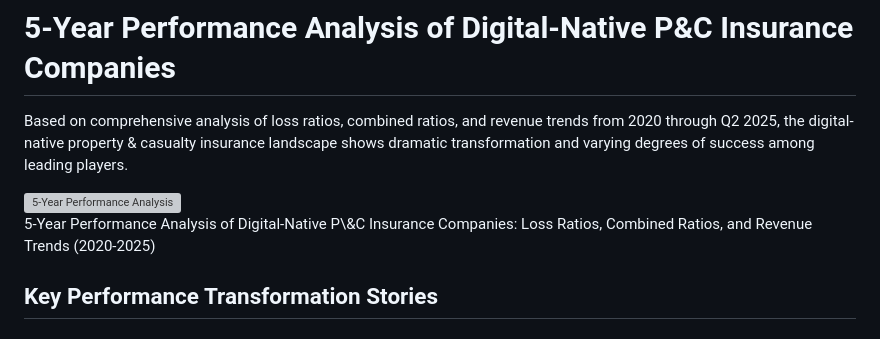
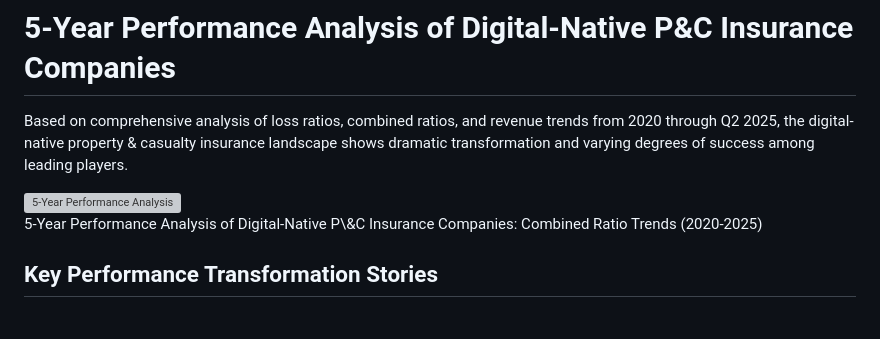
Before and after one commit to myaimcp/howto, a Markdown page: 5-Year Performance Analysis of Digital-Native P&C.md, the part around the change. Rendered like a GitHub page; grey boxes are pictures that could not be loaded.

```diff
--- a/5-Year Performance Analysis of Digital-Native P&C.md
+++ b/5-Year Performance Analysis of Digital-Native P&C.md
@@ -9,7 +9,7 @@ Based on comprehensive analysis of loss ratios, combined ratios, and revenue tre
     style="max-width:100%; height:auto;"
   />
 </div>
-5-Year Performance Analysis of Digital-Native P\&C Insurance Companies: Loss Ratios, Combined Ratios, and Revenue Trends (2020-2025)
+5-Year Performance Analysis of Digital-Native P\&C Insurance Companies: Combined Ratio Trends (2020-2025)
 
 ## Key Performance Transformation Stories
 
```
